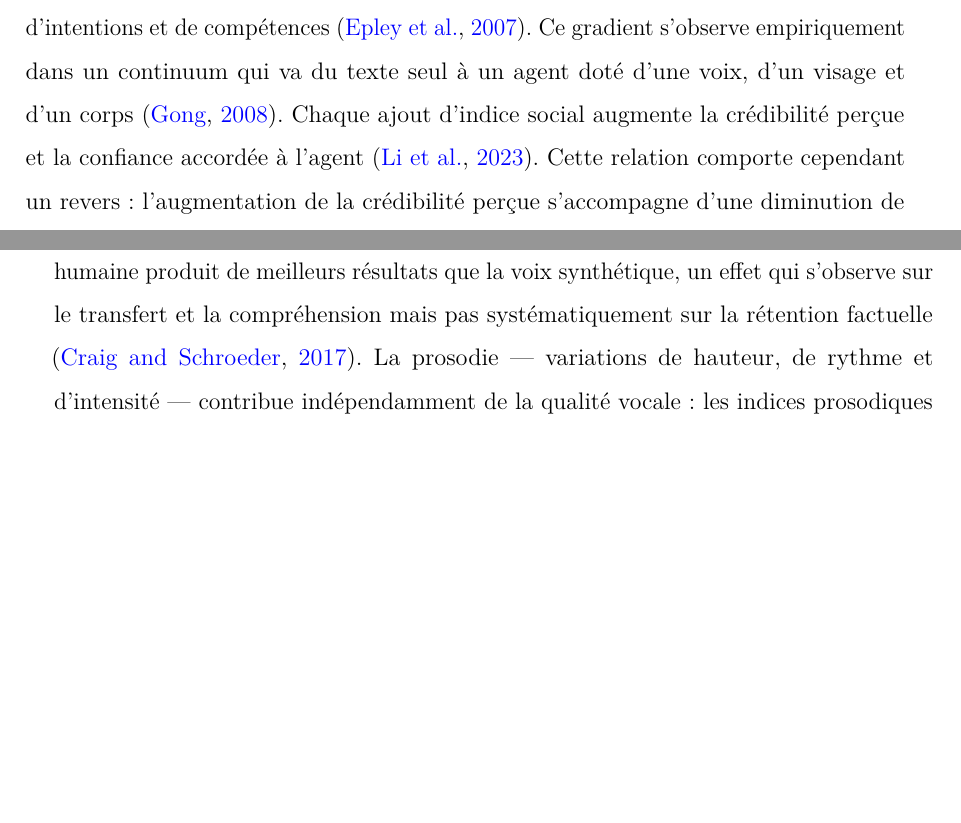
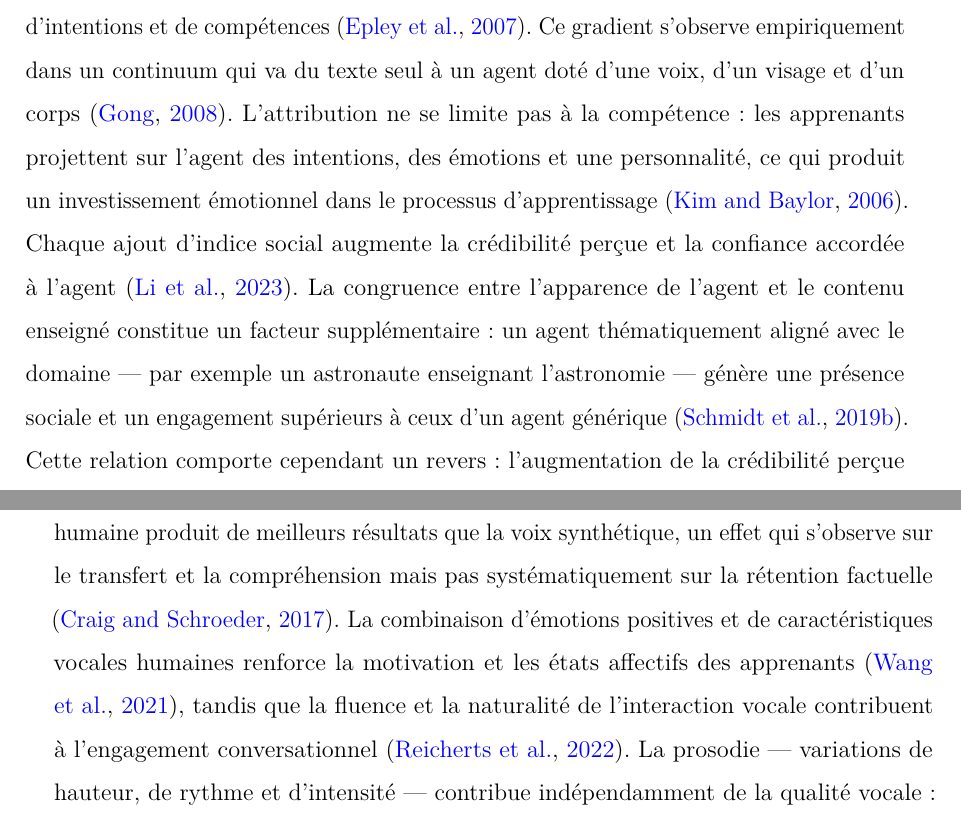
Before and after one commit to anoger/mark_3, a LaTeX thesis (Main.tex, which reads chapters/Ch2_EtatDeLArt/sections/2_3/2_3_2_presence_sociale_CASA.tex, chapters/Ch2_EtatDeLArt/sections/2_3/2_3_3_incarnation_agence_sociale.tex): two parts of pages 48 and 49 of 190 before the commit and two parts of pages 48 and 49 of 194 after it, joined at a grey line, cut so that both start at the same text, the shorter picture padded with empty space. Compiled offline with pdfLaTeX.

Commit message:
add 2.3 update

```diff
--- a/chapters/Ch2_EtatDeLArt/sections/2_3/2_3_2_presence_sociale_CASA.tex
+++ b/chapters/Ch2_EtatDeLArt/sections/2_3/2_3_2_presence_sociale_CASA.tex
@@ -7,4 +7,4 @@ Le paradigme CASA (\textit{Computers Are Social Actors}) explique comment cette
 
 Les conséquences pour l'apprentissage découlent directement de ce mécanisme. Si l'apprenant traite l'agent comme un partenaire social, il s'engage dans un contrat conversationnel implicite : effort accru pour comprendre le message, traitement plus profond de l'information, volonté de réciprocité dans l'échange. La théorie de l'agence sociale formalise cette chaîne causale : les indices sociaux activent la présence sociale, qui génère un partenariat perçu, lequel augmente l'effort cognitif et améliore l'apprentissage \citep{mayer2012}. La perception d'un interlocuteur transforme un exercice de traitement d'information en échange social --- un déplacement qui peut faciliter la transition vers le mode interactif du cadre ICAP (cf.~\ref{subsec:icap}), où l'apprenant co-construit le savoir plutôt que de le recevoir.
 
-L'intensité de la présence sociale varie avec le degré d'anthropomorphisme de l'agent. La tendance humaine à attribuer des caractéristiques humaines aux entités non humaines suit un gradient : plus un agent présente d'indices humains, plus il est perçu comme doté d'intentions et de compétences \citep{epley2007}. Ce gradient s'observe empiriquement dans un continuum qui va du texte seul à un agent doté d'une voix, d'un visage et d'un corps \citep{gong2008}. Chaque ajout d'indice social augmente la crédibilité perçue et la confiance accordée à l'agent \citep{li2023}. Cette relation comporte cependant un revers : l'augmentation de la crédibilité perçue s'accompagne d'une diminution de la vigilance critique, un risque qui sera analysé en détail dans la section consacrée à l'illusion de compréhension (cf.~\ref{sec:illusion_comprehension}).
+L'intensité de la présence sociale varie avec le degré d'anthropomorphisme de l'agent. La tendance humaine à attribuer des caractéristiques humaines aux entités non humaines suit un gradient : plus un agent présente d'indices humains, plus il est perçu comme doté d'intentions et de compétences \citep{epley2007}. Ce gradient s'observe empiriquement dans un continuum qui va du texte seul à un agent doté d'une voix, d'un visage et d'un corps \citep{gong2008}. L'attribution ne se limite pas à la compétence : les apprenants projettent sur l'agent des intentions, des émotions et une personnalité, ce qui produit un investissement émotionnel dans le processus d'apprentissage \citep{kim2006}. Chaque ajout d'indice social augmente la crédibilité perçue et la confiance accordée à l'agent \citep{li2023}. La congruence entre l'apparence de l'agent et le contenu enseigné constitue un facteur supplémentaire : un agent thématiquement aligné avec le domaine --- par exemple un astronaute enseignant l'astronomie --- génère une présence sociale et un engagement supérieurs à ceux d'un agent générique \citep{schmidt2019-et}. Cette relation comporte cependant un revers : l'augmentation de la crédibilité perçue s'accompagne d'une diminution de la vigilance critique, un risque qui sera analysé en détail dans la section consacrée à l'illusion de compréhension (cf.~\ref{sec:illusion_comprehension}).
--- a/chapters/Ch2_EtatDeLArt/sections/2_3/2_3_3_incarnation_agence_sociale.tex
+++ b/chapters/Ch2_EtatDeLArt/sections/2_3/2_3_3_incarnation_agence_sociale.tex
@@ -23,5 +23,5 @@ Compor\-tementaux & Réactivité, feedback adaptatif, synchronicité temporelle
 \end{tabular}
 \end{table}
 
-Parmi ces signaux, la voix constitue l'indice social le plus robuste. La perception d'une voix humaine --- par opposition à un texte écrit --- suffit à déclencher l'attribution d'un esprit à l'agent : l'auditeur infère des intentions, des émotions et une capacité de compréhension \citep{schroeder2016}. En contexte d'apprentissage, la voix humaine produit de meilleurs résultats que la voix synthétique, un effet qui s'observe sur le transfert et la compréhension mais pas systématiquement sur la rétention factuelle \citep{craig2017}. La prosodie --- variations de hauteur, de rythme et d'intensité --- contribue indépendamment de la qualité vocale : les indices prosodiques pèsent davantage que les indices visuels dans la construction du sentiment de présence sociale \citep{ehret2021}. Une voix synthétique au ton monotone peut ainsi annuler le bénéfice d'un visage expressif \citep{craig2019, chiou2020}. La hiérarchie des indices sociaux place la voix au premier rang, ce qui a une implication directe pour le design : investir dans la qualité vocale produit un meilleur rendement que raffiner l'apparence visuelle.
+Parmi ces signaux, la voix constitue l'indice social le plus robuste. La perception d'une voix humaine --- par opposition à un texte écrit --- suffit à déclencher l'attribution d'un esprit à l'agent : l'auditeur infère des intentions, des émotions et une capacité de compréhension \citep{schroeder2016}. En contexte d'apprentissage, la voix humaine produit de meilleurs résultats que la voix synthétique, un effet qui s'observe sur le transfert et la compréhension mais pas systématiquement sur la rétention factuelle \citep{craig2017}. La combinaison d'émotions positives et de caractéristiques vocales humaines renforce la motivation et les états affectifs des apprenants \citep{wang2021}, tandis que la fluence et la naturalité de l'interaction vocale contribuent à l'engagement conversationnel \citep{reicherts2022}. La prosodie --- variations de hauteur, de rythme et d'intensité --- contribue indépendamment de la qualité vocale : les indices prosodiques pèsent davantage que les indices visuels dans la construction du sentiment de présence sociale \citep{ehret2021}. Une voix synthétique au ton monotone peut ainsi annuler le bénéfice d'un visage expressif \citep{craig2019, chiou2020}. Des données récentes d'oculométrie confirment cette hiérarchie : la combinaison voix humaine et apparence formelle améliore l'apprentissage tout en réduisant la charge cognitive, et oriente l'attention vers le contenu plutôt que vers l'agent \citep{xiao2025}. La voix occupe donc le premier rang dans la hiérarchie des indices sociaux, ce qui a une implication directe pour le design : investir dans la qualité vocale produit un meilleur rendement que raffiner l'apparence visuelle.
 
```
Also changed, not shown: chapters/Ch2_EtatDeLArt/sections/2_3/2_3_3_incarnation_agence_sociale.tex (8 more changed lines).
